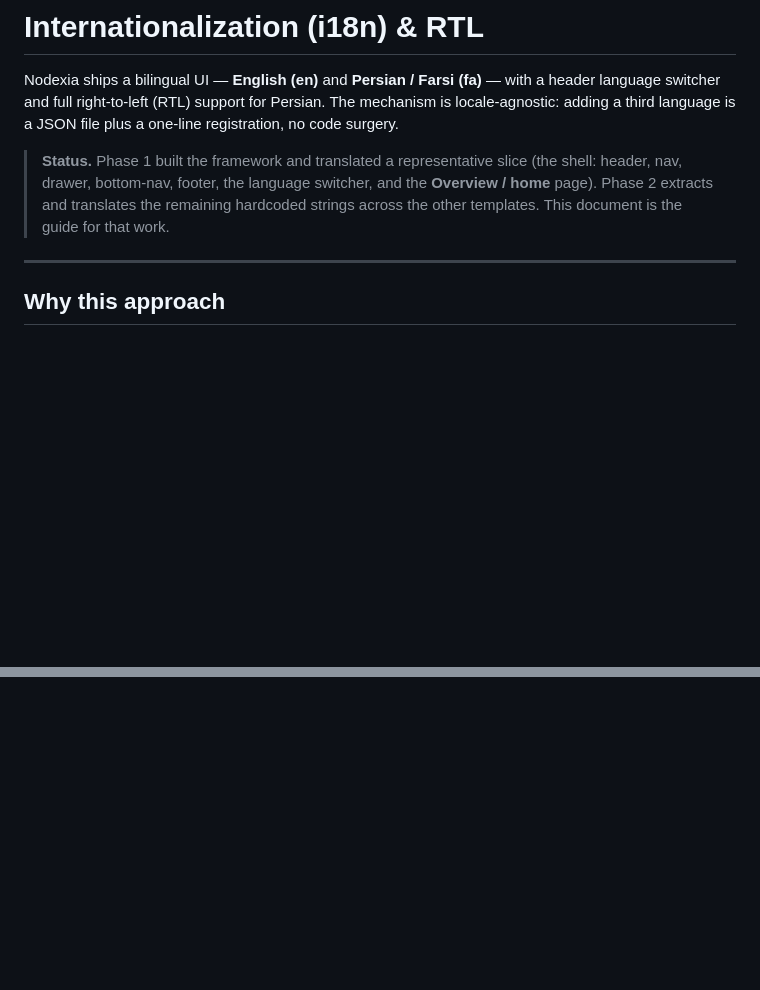
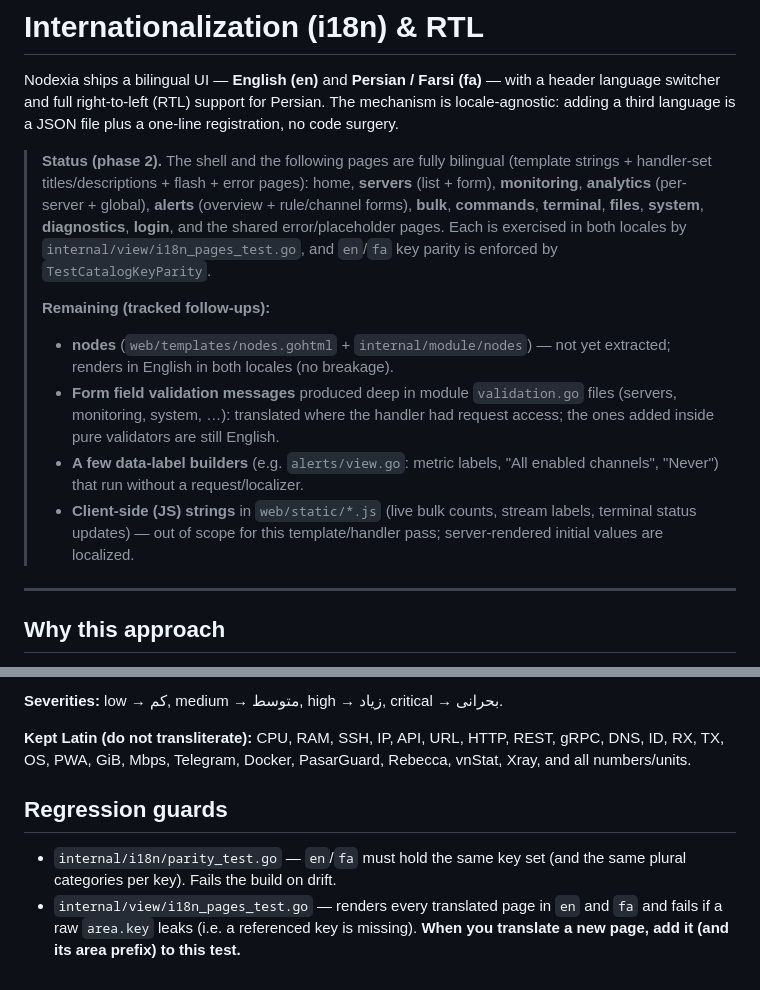
Before and after one commit to Ho3einK84/Nodexia, a Markdown page: docs/i18n.md, 2 parts joined by grey strips. GitHub-like rendering; blank space fills up the shorter version.

Commit message:
docs(i18n): document phase-2 status, glossary, tsafe and regression guards

```diff
--- a/docs/i18n.md
+++ b/docs/i18n.md
@@ -5,11 +5,26 @@ with a header language switcher and full right-to-left (RTL) support for
 Persian. The mechanism is locale-agnostic: adding a third language is a JSON
 file plus a one-line registration, no code surgery.
 
-> **Status.** Phase 1 built the framework and translated a representative slice
-> (the shell: header, nav, drawer, bottom-nav, footer, the language switcher,
-> and the **Overview / home** page). Phase 2 extracts and translates the
-> remaining hardcoded strings across the other templates. This document is the
-> guide for that work.
+> **Status (phase 2).** The shell and the following pages are fully bilingual
+> (template strings + handler-set titles/descriptions + flash + error pages):
+> home, **servers** (list + form), **monitoring**, **analytics** (per-server +
+> global), **alerts** (overview + rule/channel forms), **bulk**, **commands**,
+> **terminal**, **files**, **system**, **diagnostics**, **login**, and the
+> shared error/placeholder pages. Each is exercised in both locales by
+> `internal/view/i18n_pages_test.go`, and `en`/`fa` key parity is enforced by
+> `TestCatalogKeyParity`.
+>
+> **Remaining (tracked follow-ups):**
+> - **nodes** (`web/templates/nodes.gohtml` + `internal/module/nodes`) — not yet
+>   extracted; renders in English in both locales (no breakage).
+> - **Form field validation messages** produced deep in module `validation.go`
+>   files (servers, monitoring, system, …): translated where the handler had
+>   request access; the ones added inside pure validators are still English.
+> - **A few data-label builders** (e.g. `alerts/view.go`: metric labels,
+>   "All enabled channels", "Never") that run without a request/localizer.
+> - **Client-side (JS) strings** in `web/static/*.js` (live bulk counts, stream
+>   labels, terminal status updates) — out of scope for this template/handler
+>   pass; server-rendered initial values are localized.
 
 ---
 
@@ -239,0 +315,13 @@ For each template still carrying hardcoded English:
+**Severities:** low → کم, medium → متوسط, high → زیاد, critical → بحرانی.
+
+**Kept Latin (do not transliterate):** CPU, RAM, SSH, IP, API, URL, HTTP, REST,
+gRPC, DNS, ID, RX, TX, OS, PWA, GiB, Mbps, Telegram, Docker, PasarGuard,
+Rebecca, vnStat, Xray, and all numbers/units.
+
+## Regression guards
+
+- `internal/i18n/parity_test.go` — `en`/`fa` must hold the same key set (and the
+  same plural categories per key). Fails the build on drift.
+- `internal/view/i18n_pages_test.go` — renders every translated page in `en` and
+  `fa` and fails if a raw `area.key` leaks (i.e. a referenced key is missing).
+  **When you translate a new page, add it (and its area prefix) to this test.**
```
Also changed, not shown: other parts of docs/i18n.md (+60 -0 lines).
